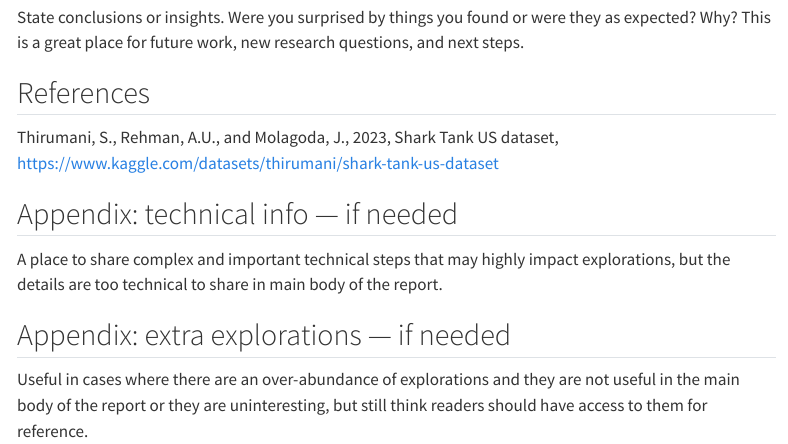
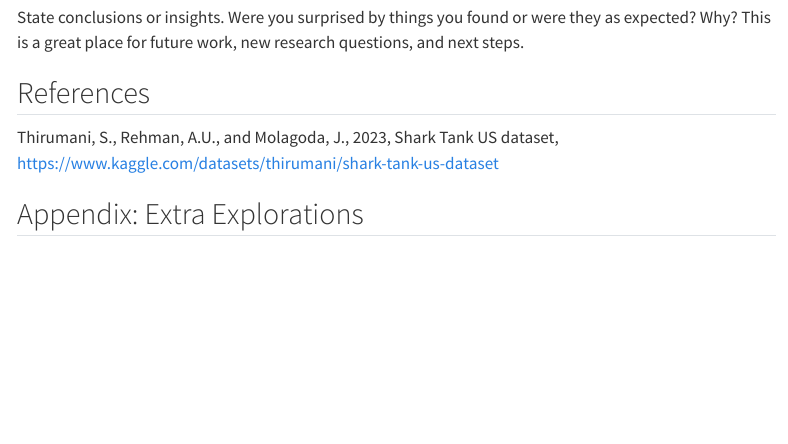
Before and after one commit to akane2460/final-project-1-akane2460, a Quarto document (Kane_Allison_final_project.qmd): the page in a window 1100 px wide, from 4380 px down. Rendered offline with R 4.5, knitr and Pandoc in place of Quarto, with nearby package versions; menus at the side of the page are left out.

Commit message:
Formatting

```diff
--- a/Kane_Allison_final_project.qmd
+++ b/Kane_Allison_final_project.qmd
@@ -187,10 +186,4 @@ State conclusions or insights. Were you surprised by things you found or were th
 
 Thirumani, S., Rehman, A.U., and Molagoda, J., 2023, Shark Tank US dataset, https://www.kaggle.com/datasets/thirumani/shark-tank-us-dataset
 
-## Appendix: technical info — if needed
-
-A place to share complex and important technical steps that may highly impact explorations, but the details are too technical to share in main body of the report.
-
-## Appendix: extra explorations — if needed
-
-Useful in cases where there are an over-abundance of explorations and they are not useful in the main body of the report or they are uninteresting, but still think readers should have access to them for reference.
+## Appendix: Extra Explorations
```
Also changed, not shown: Kane_Allison_final_project.qmd (1 more changed lines).
